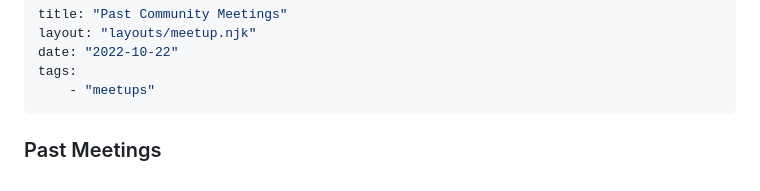
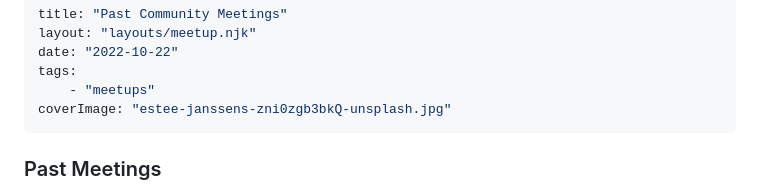
Before and after one commit to eeditiones/e-editiones-website, a Markdown page: posts/past-meetings.md, the part around one of its changes. GitHub-like rendering.

Commit message:
update Past meetings

```diff
--- a/posts/past-meetings.md
+++ b/posts/past-meetings.md
@@ -4,6 +4,7 @@ layout: "layouts/meetup.njk"
 date: "2022-10-22"
 tags:
     - "meetups"
+coverImage: "estee-janssens-zni0zgb3bkQ-unsplash.jpg"
 ---
 
 ### Past Meetings
```
Also changed, not shown: other parts of posts/past-meetings.md (+2 -0 lines), img/estee-janssens-zni0zgb3bkQ-unsplash.jpg (added).
